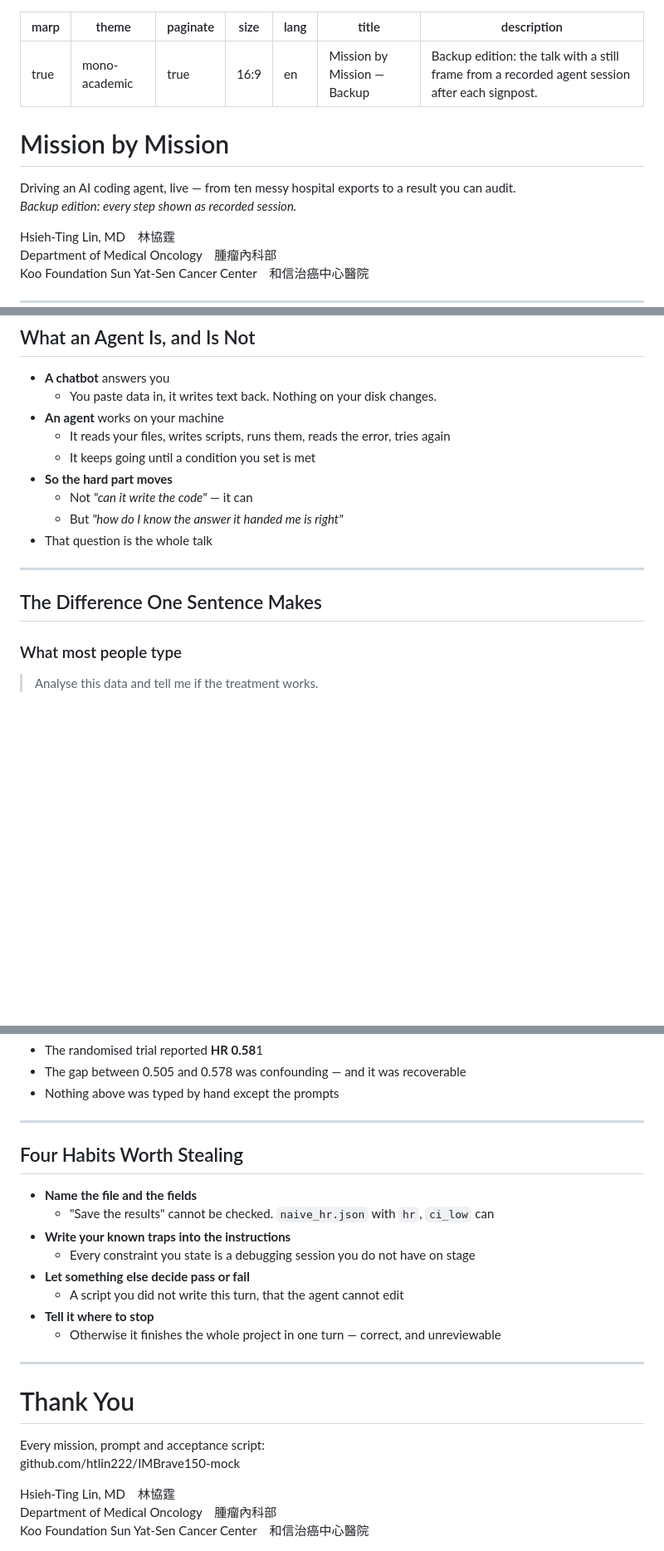
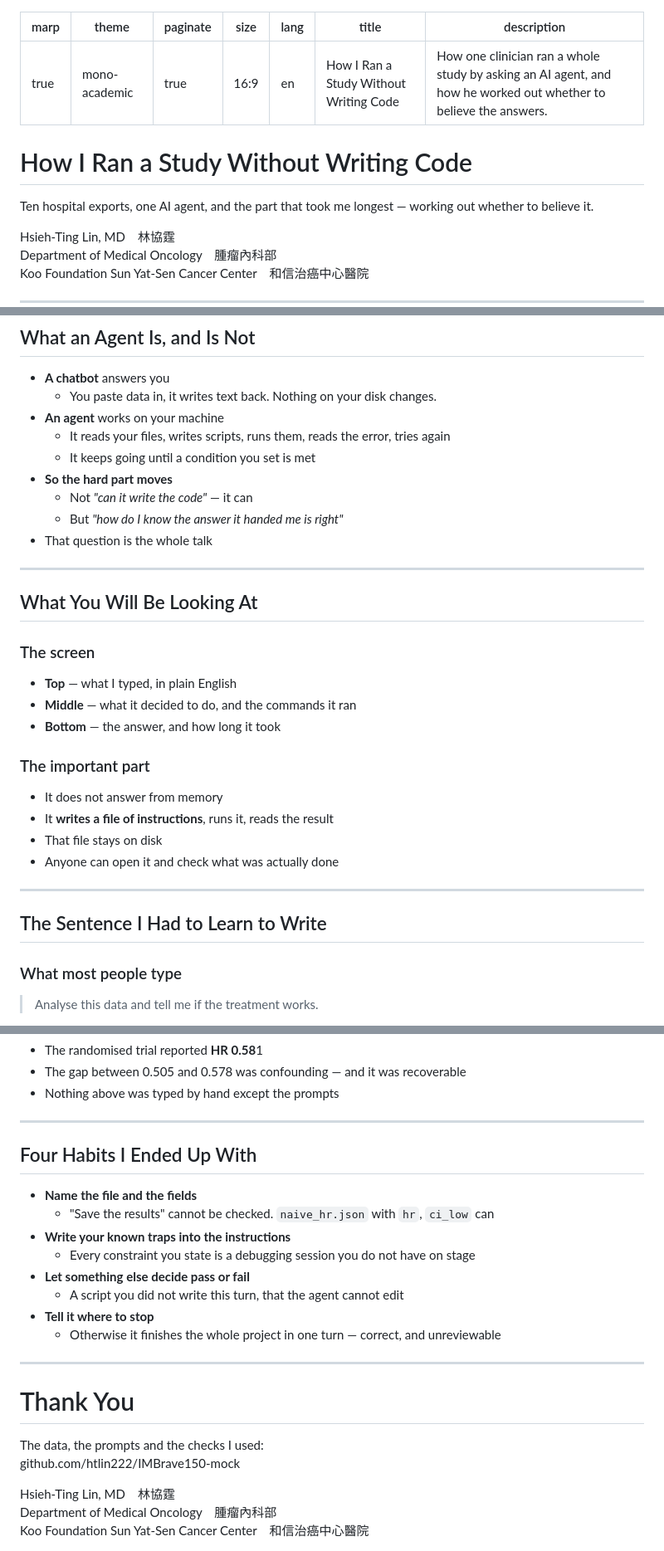
Before and after one commit to htlin222/IMBrave150-mock, a Markdown page: slides/deck-backup.md, 3 parts joined by grey strips. Shown at 83% size. GitHub-like rendering; blank space fills up the shorter version.

```diff
--- a/slides/deck-backup.md
+++ b/slides/deck-backup.md
@@ -4,16 +4,16 @@ theme: mono-academic
 paginate: true
 size: 16:9
 lang: en
-title: "Mission by Mission — Backup"
-description: "Backup edition: the talk with a still frame from a recorded agent session after each signpost."
+title: "How I Ran a Study Without Writing Code"
+description: "How one clinician ran a whole study by asking an AI agent, and how he worked out whether to believe the answers."
 ---
 
 <!-- _class: title -->
 <!-- _paginate: false -->
 
-# Mission by Mission
+# How I Ran a Study Without Writing Code
 
-<p class="subtitle">Driving an AI coding agent, live — from ten messy hospital exports to a result you can audit.<br><em>Backup edition: every step shown as recorded session.</em></p>
+<p class="subtitle">Ten hospital exports, one AI agent, and the part that took me longest — working out whether to believe it.</p>
 
 <div class="byline">
 <div class="name">Hsieh-Ting Lin, MD　林協霆</div>
@@ -47,15 +47,41 @@ description: "Backup edition: the talk with a still frame from a recorded agent
   - It reads your files, writes scripts, runs them, reads the error, tries again
   - It keeps going until a condition you set is met
 - <span class="ic ic-eye"></span> **So the hard part moves**
-  - Not *"can it write the code"* — it can
-  - But *"how do I know the answer it handed me is right"*
+  - Not _"can it write the code"_ — it can
+  - But _"how do I know the answer it handed me is right"_
 - <span class="ic ic-check"></span> That question is the whole talk
+
+---
+
+## What You Will Be Looking At
+
+<div class="columns">
+<div>
+
+### <span class="ic ic-terminal"></span> The screen
+
+- **Top** — what I typed, in plain English
+- **Middle** — what it decided to do, and the commands it ran
+- **Bottom** — the answer, and how long it took
+
+</div>
+<div>
+
+### <span class="ic ic-file"></span> The important part
+
+- It does not answer from memory
+- It **writes a file of instructions**, runs it, reads the result
+- That file stays on disk
+- Anyone can open it and check what was actually done
+
+</div>
+</div>
 
 ---
 
 <!-- _class: cols -->
 
-## The Difference One Sentence Makes
+## The Sentence I Had to Learn to Write
 
 <div class="columns">
 <div>
@@ -278,7 +304,7 @@ description: "Backup edition: the talk with a still frame from a recorded agent
 
 ---
 
-## Four Habits Worth Stealing
+## Four Habits I Ended Up With
 
 - <span class="ic ic-target"></span> **Name the file and the fields**
   - "Save the results" cannot be checked. `naive_hr.json` with `hr`, `ci_low` can
@@ -296,7 +322,7 @@ description: "Backup edition: the talk with a still frame from a recorded agent
 
 # Thank You
 
-<p class="subtitle">Every mission, prompt and acceptance script:<br>github.com/htlin222/IMBrave150-mock</p>
+<p class="subtitle">The data, the prompts and the checks I used:<br>github.com/htlin222/IMBrave150-mock</p>
 
 <div class="byline">
 <div class="name">Hsieh-Ting Lin, MD　林協霆</div>
```
Also changed, not shown: slides/SCRIPT.md (+59 -35 lines), slides/deck.md (+8 -8 lines).
